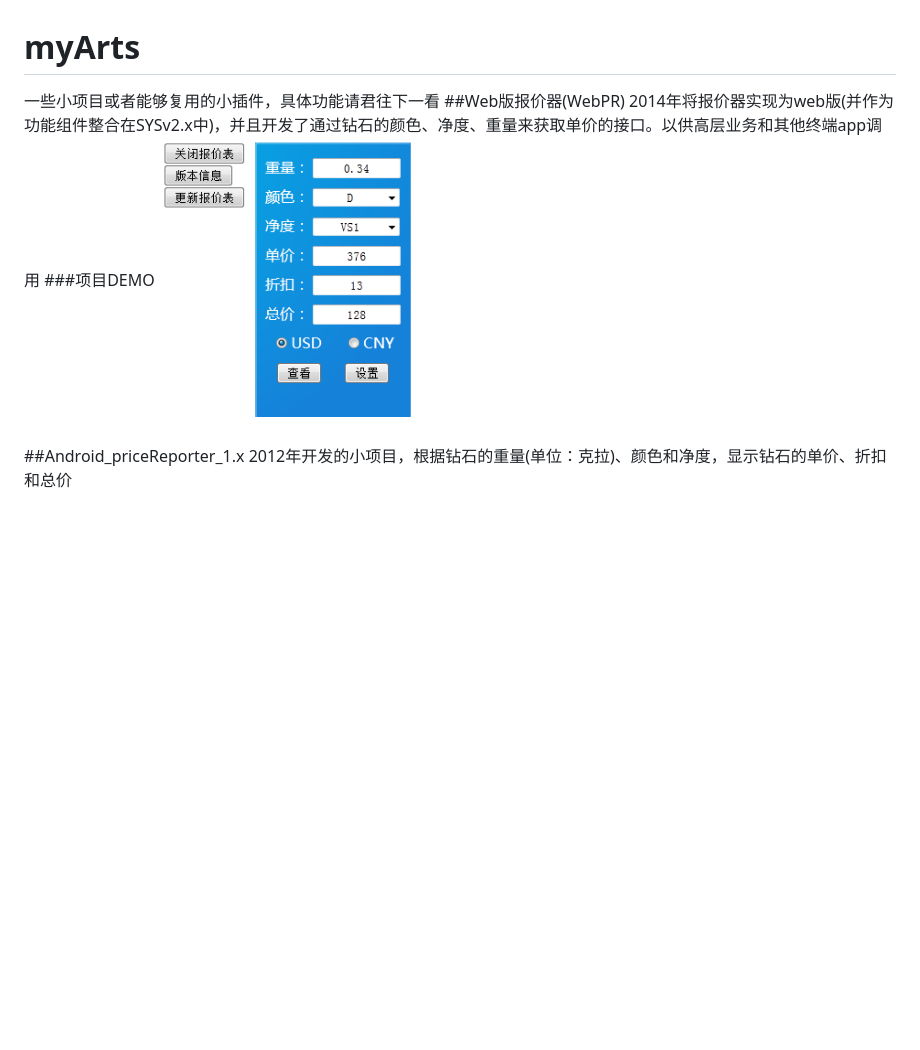
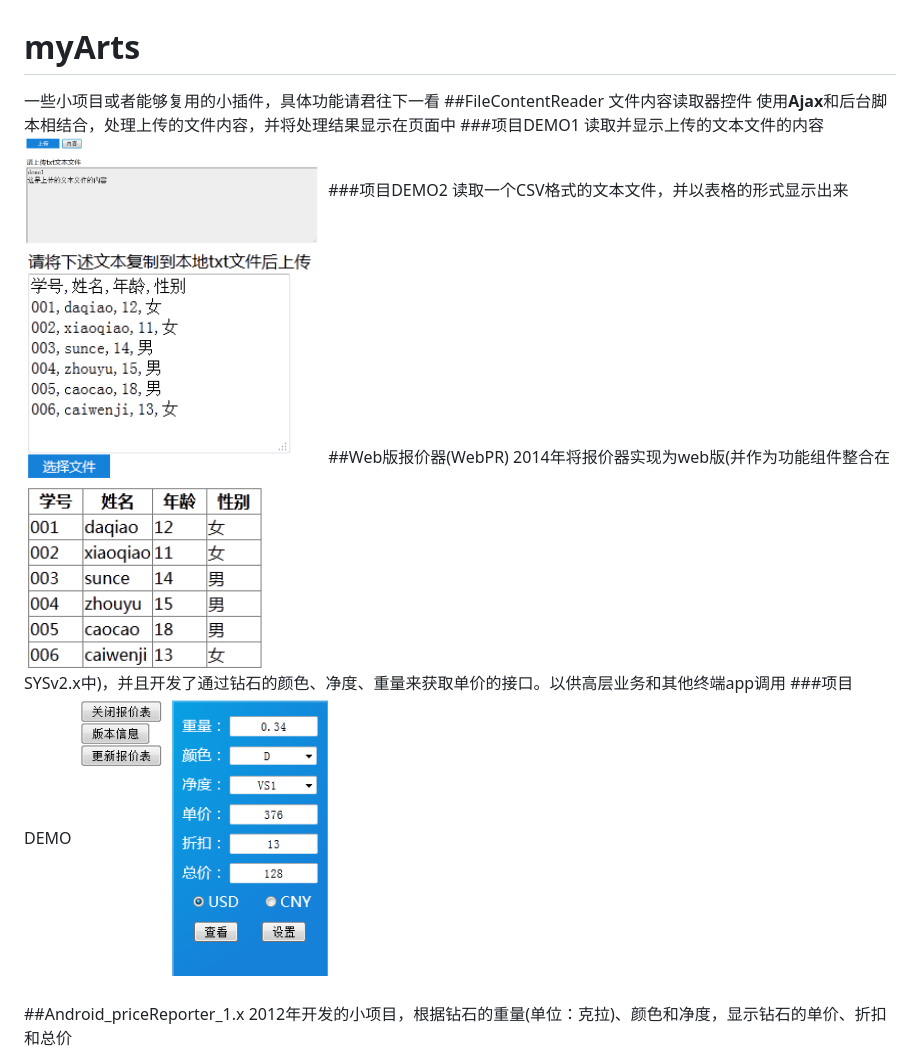
Before and after one commit to lucifer-v/myArts, a Markdown page: README.md, the part around the change. Rendered like a GitHub page; pictures changed too: images/FCReader_demo1.png (added), images/FCReader_demo2.png (added); blank space fills up the shorter version.

Commit message:
upload plugins [FileContentReader]

```diff
--- a/README.md
+++ b/README.md
@@ -1,9 +1,18 @@
 # myArts
 一些小项目或者能够复用的小插件，具体功能请君往下一看
+##FileContentReader
+文件内容读取器控件
+使用<b>Ajax</b>和后台脚本相结合，处理上传的文件内容，并将处理结果显示在页面中
+###项目DEMO1
+读取并显示上传的文本文件的内容
+<img src="images/FCReader_demo1.png" width="300" />
+###项目DEMO2
+读取一个CSV格式的文本文件，并以表格的形式显示出来
+<img src="images/FCReader_demo2.png" width="300" />
 ##Web版报价器(WebPR)
 2014年将报价器实现为web版(并作为功能组件整合在SYSv2.x中)，并且开发了通过钻石的颜色、净度、重量来获取单价的接口。以供高层业务和其他终端app调用
 ###项目DEMO
-<img src="images/webPriceReporter.png" width="270">
+<img src="images/webPriceReporter.png" width="270"/>
 
 ##Android_priceReporter_1.x
 2012年开发的小项目，根据钻石的重量(单位：克拉)、颜色和净度，显示钻石的单价、折扣和总价
```
Also changed, not shown: 16 other files.
